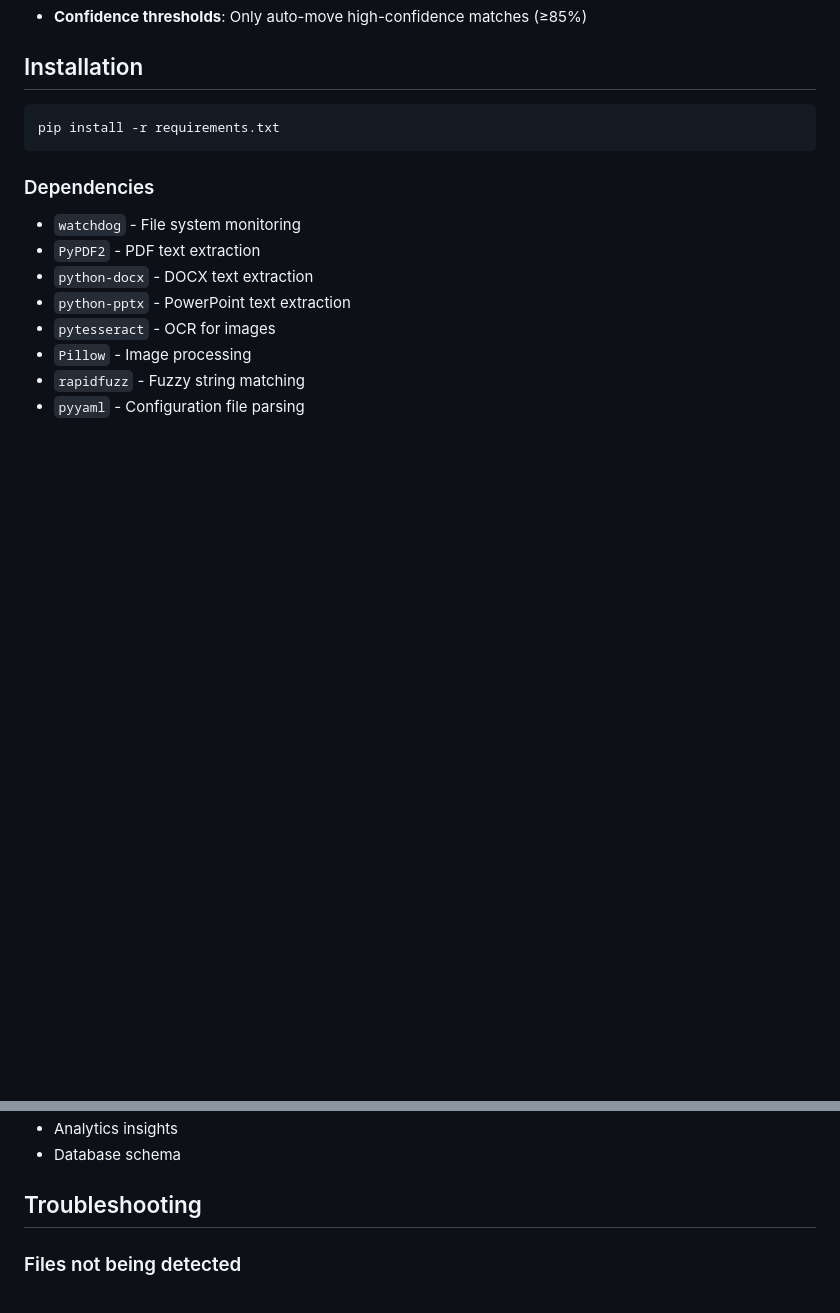
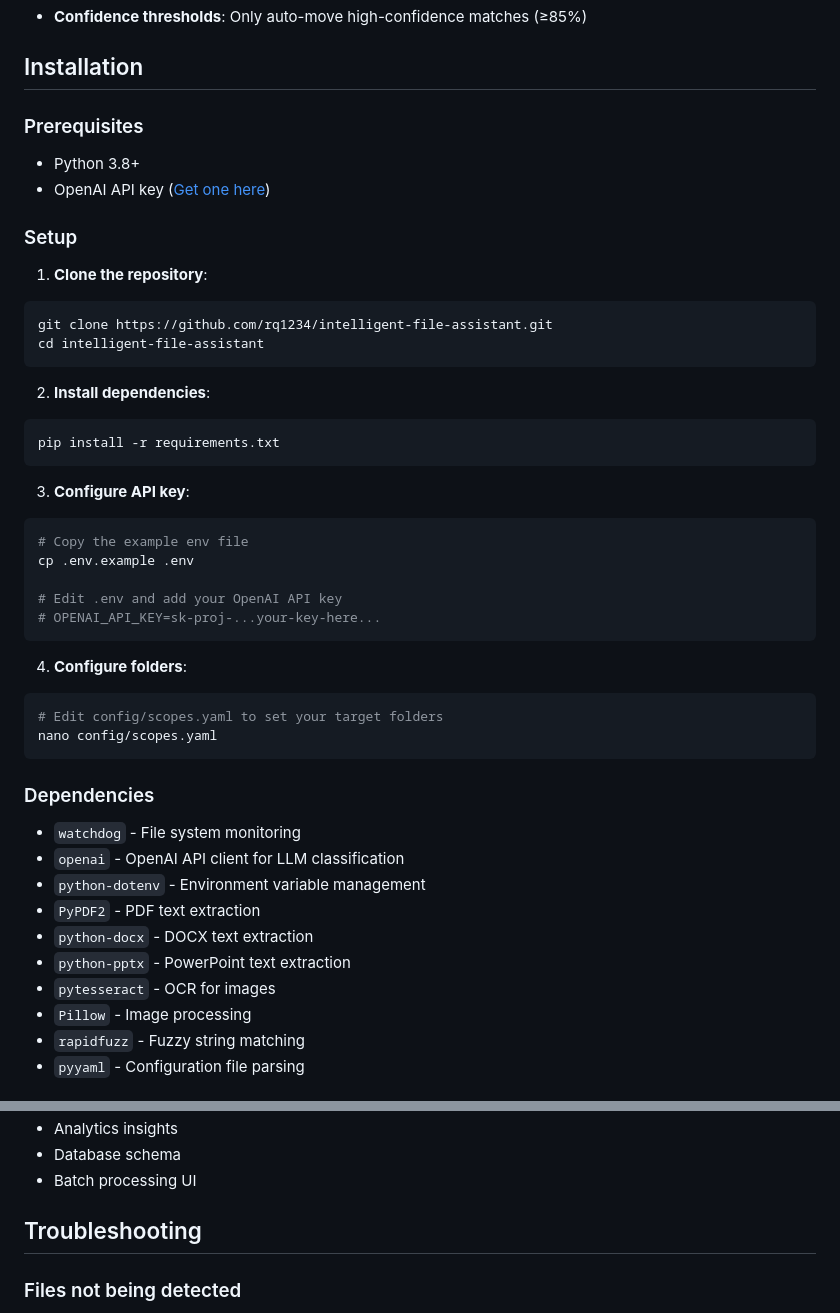
Before and after one commit to rq1234/intelligent-file-assistant, a Markdown page: README.md, 2 parts joined by grey strips. Rendered like a GitHub page; blank space fills up the shorter version.

````diff
--- a/README.md
+++ b/README.md
@@ -43,12 +49,42 @@ An intelligent file organization system that automatically categorizes and moves
 
 ## Installation
 
+### Prerequisites
+- Python 3.8+
+- OpenAI API key ([Get one here](https://platform.openai.com/api-keys))
+
+### Setup
+
+1. **Clone the repository**:
+```bash
+git clone https://github.com/rq1234/intelligent-file-assistant.git
+cd intelligent-file-assistant
+```
+
+2. **Install dependencies**:
 ```bash
 pip install -r requirements.txt
 ```
 
+3. **Configure API key**:
+```bash
+# Copy the example env file
+cp .env.example .env
+
+# Edit .env and add your OpenAI API key
+# OPENAI_API_KEY=sk-proj-...your-key-here...
+```
+
+4. **Configure folders**:
+```bash
+# Edit config/scopes.yaml to set your target folders
+nano config/scopes.yaml
+```
+
 ### Dependencies
 - `watchdog` - File system monitoring
+- `openai` - OpenAI API client for LLM classification
+- `python-dotenv` - Environment variable management
 - `PyPDF2` - PDF text extraction
 - `python-docx` - DOCX text extraction
 - `python-pptx` - PowerPoint text extraction
@@ -230,5 +343,6 @@ This tests:
 - Analytics insights
 - Database schema
+- Batch processing UI
 
 ## Troubleshooting
 
````
Also changed, not shown: other parts of README.md (+104 -21 lines).
